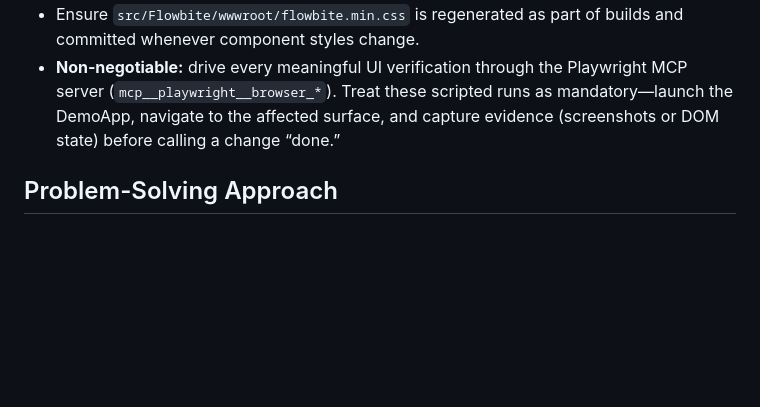
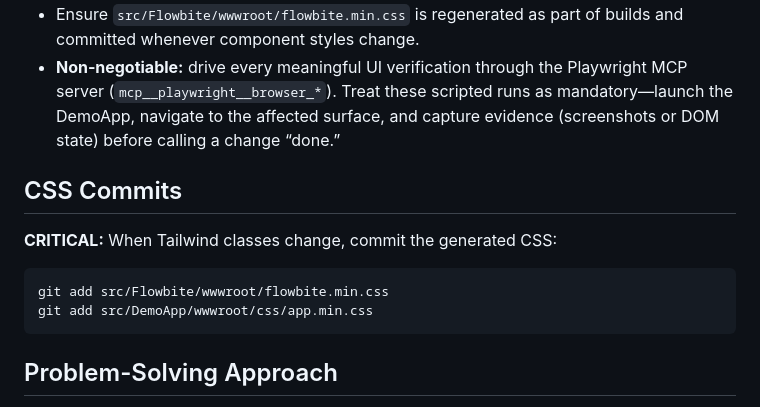
Before and after one commit to themesberg/flowbite-blazor, a Markdown page: .clinerules/AGENTS.md, the part around the change. Rendered like a GitHub page; blank space fills up the shorter version.

````diff
--- a/.clinerules/AGENTS.md
+++ b/.clinerules/AGENTS.md
@@ -93,6 +93,13 @@ Use the Python automation script for all build operations:
 - When fixing bugs, reproduce them in the demo first, then validate the fix there.
 - Ensure `src/Flowbite/wwwroot/flowbite.min.css` is regenerated as part of builds and committed whenever component styles change.
 - **Non‑negotiable:** drive every meaningful UI verification through the Playwright MCP server (`mcp__playwright__browser_*`). Treat these scripted runs as mandatory—launch the DemoApp, navigate to the affected surface, and capture evidence (screenshots or DOM state) before calling a change “done.”
+
+## CSS Commits
+**CRITICAL:** When Tailwind classes change, commit the generated CSS:
+```bash
+git add src/Flowbite/wwwroot/flowbite.min.css
+git add src/DemoApp/wwwroot/css/app.min.css
+```
 
 ## Problem-Solving Approach
 1. Analyze and form a hypothesis before modifying code.
````
Also changed, not shown: CLAUDE.md (+7 -0 lines).
